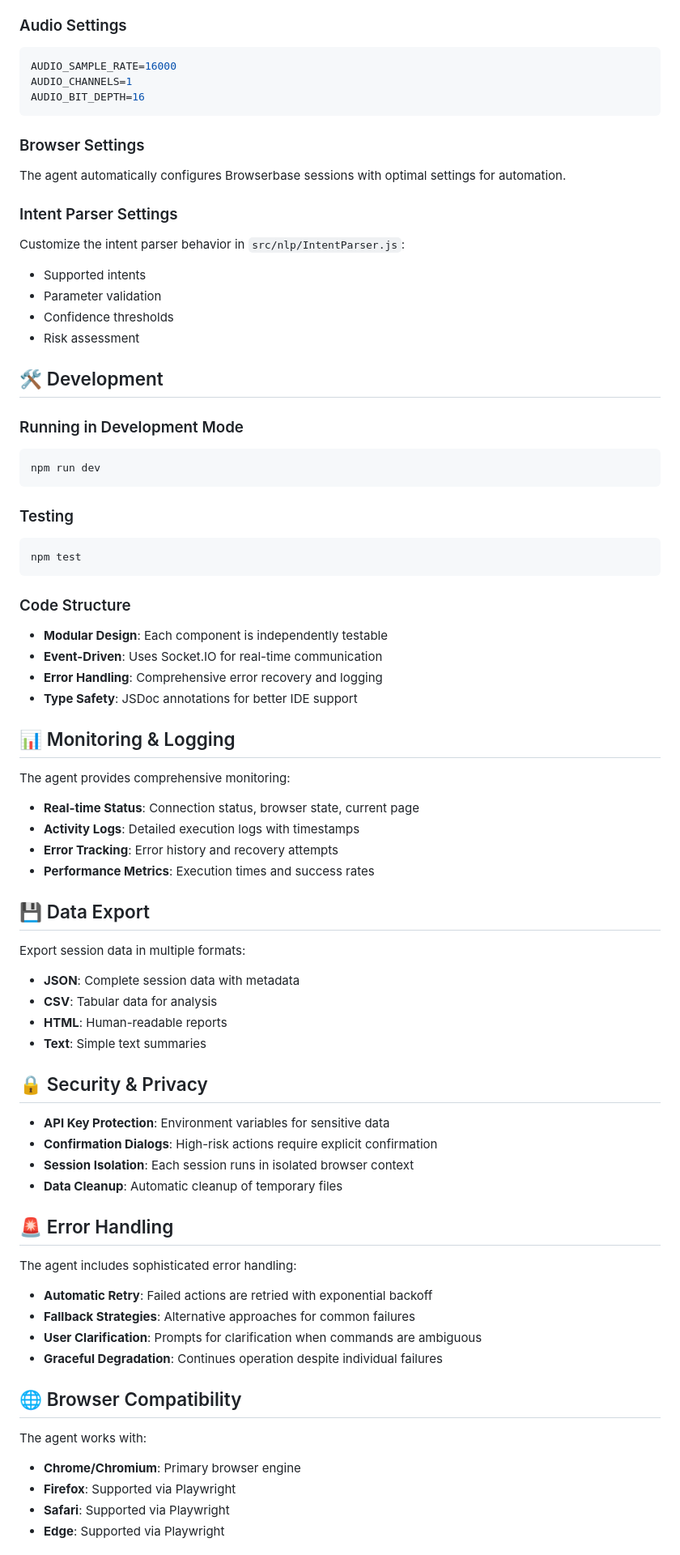
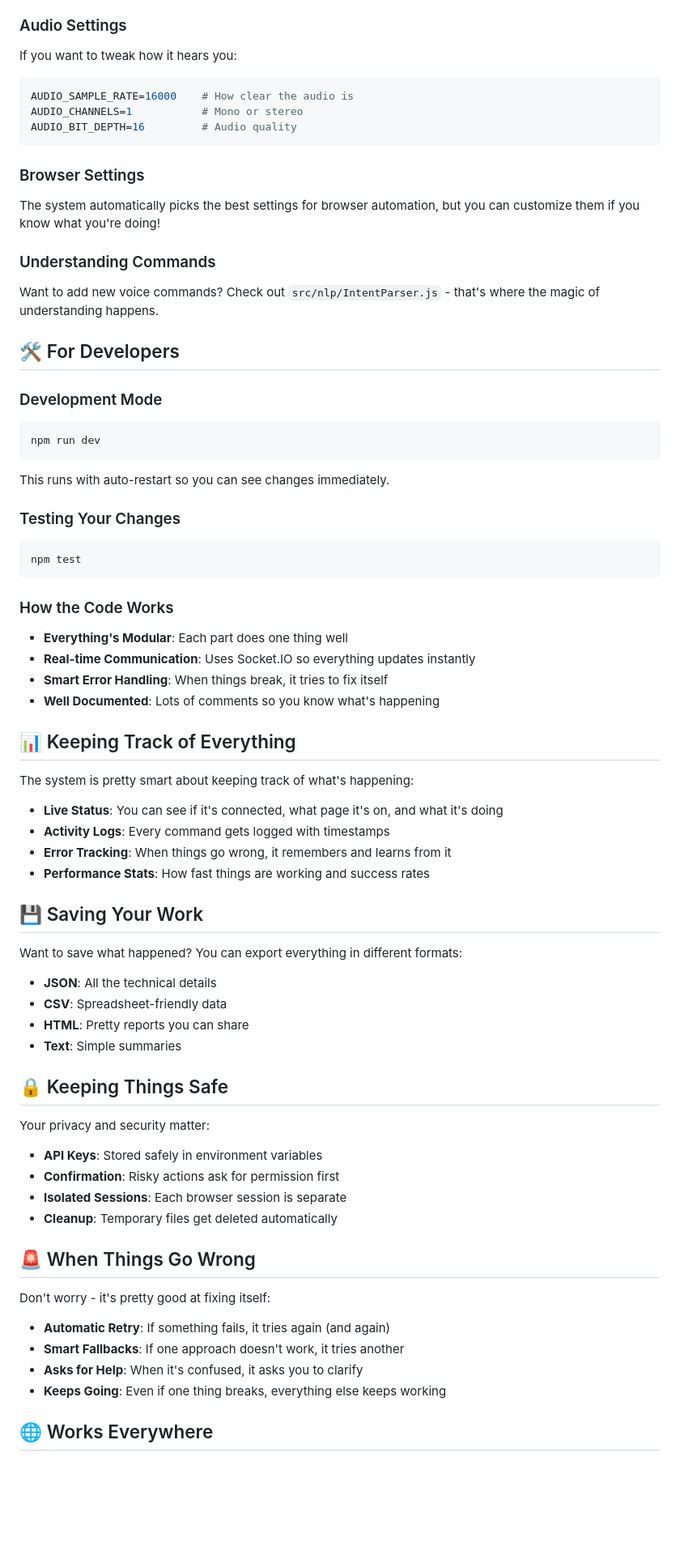
Before and after one commit to Hamzakhan7473/Voice-Enabled-Browser-Agent, a Markdown page: README.md, the part around one of its changes. Shown at 81% size. Drawn GitHub-style; blank space fills up the shorter version.

````diff
--- a/README.md
+++ b/README.md
@@ -152,78 +165,72 @@ Voice-Enabled-Browser-Agent/
 
 ### Audio Settings
+If you want to tweak how it hears you:
 ```env
-AUDIO_SAMPLE_RATE=16000
-AUDIO_CHANNELS=1
-AUDIO_BIT_DEPTH=16
+AUDIO_SAMPLE_RATE=16000    # How clear the audio is
+AUDIO_CHANNELS=1           # Mono or stereo
+AUDIO_BIT_DEPTH=16         # Audio quality
 ```
 
 ### Browser Settings
-The agent automatically configures Browserbase sessions with optimal settings for automation.
+The system automatically picks the best settings for browser automation, but you can customize them if you know what you're doing!
 
-### Intent Parser Settings
-Customize the intent parser behavior in `src/nlp/IntentParser.js`:
-- Supported intents
-- Parameter validation
-- Confidence thresholds
-- Risk assessment
+### Understanding Commands
+Want to add new voice commands? Check out `src/nlp/IntentParser.js` - that's where the magic of understanding happens.
 
-## 🛠️ Development
+## 🛠️ For Developers
 
-### Running in Development Mode
+### Development Mode
 ```bash
 npm run dev
 ```
+This runs with auto-restart so you can see changes immediately.
 
-### Testing
+### Testing Your Changes
 ```bash
 npm test
 ```
 
-### Code Structure
-- **Modular Design**: Each component is independently testable
-- **Event-Driven**: Uses Socket.IO for real-time communication
-- **Error Handling**: Comprehensive error recovery and logging
-- **Type Safety**: JSDoc annotations for better IDE support
+### How the Code Works
+- **Everything's Modular**: Each part does one thing well
+- **Real-time Communication**: Uses Socket.IO so everything updates instantly
+- **Smart Error Handling**: When things break, it tries to fix itself
+- **Well Documented**: Lots of comments so you know what's happening
 
-## 📊 Monitoring & Logging
+## 📊 Keeping Track of Everything
 
-The agent provides comprehensive monitoring:
+The system is pretty smart about keeping track of what's happening:
 
-- **Real-time Status**: Connection status, browser state, current page
-- **Activity Logs**: Detailed execution logs with timestamps
-- **Error Tracking**: Error history and recovery attempts
-- **Performance Metrics**: Execution times and success rates
+- **Live Status**: You can see if it's connected, what page it's on, and what it's doing
+- **Activity Logs**: Every command gets logged with timestamps
+- **Error Tracking**: When things go wrong, it remembers and learns from it
+- **Performance Stats**: How fast things are working and success rates
 
-## 💾 Data Export
+## 💾 Saving Your Work
 
-Export session data in multiple formats:
+Want to save what happened? You can export everything in different formats:
 
-- **JSON**: Complete session data with metadata
-- **CSV**: Tabular data for analysis
-- **HTML**: Human-readable reports
-- **Text**: Simple text summaries
+- **JSON**: All the technical details
+- **CSV**: Spreadsheet-friendly data
+- **HTML**: Pretty reports you can share
+- **Text**: Simple summaries
 
-## 🔒 Security & Privacy
+## 🔒 Keeping Things Safe
 
-- **API Key Protection**: Environment variables for sensitive data
-- **Confirmation Dialogs**: High-risk actions require explicit confirmation
-- **Session Isolation**: Each session runs in isolated browser context
-- **Data Cleanup**: Automatic cleanup of temporary files
+Your privacy and security matter:
 
-## 🚨 Error Handling
+- **API Keys**: Stored safely in environment variables
+- **Confirmation**: Risky actions ask for permission first
+- **Isolated Sessions**: Each browser session is separate
+- **Cleanup**: Temporary files get deleted automatically
 
-The agent includes sophisticated error handling:
+## 🚨 When Things Go Wrong
 
-- **Automatic Retry**: Failed actions are retried with exponential backoff
-- **Fallback Strategies**: Alternative approaches for common failures
-- **User Clarification**: Prompts for clarification when commands are ambiguous
-- **Graceful Degradation**: Continues operation despite individual failures
+Don't worry - it's pretty good at fixing itself:
 
-## 🌐 Browser Compatibility
+- **Automatic Retry**: If something fails, it tries again (and again)
+- **Smart Fallbacks**: If one approach doesn't work, it tries another
+- **Asks for Help**: When it's confused, it asks you to clarify
+- **Keeps Going**: Even if one thing breaks, everything else keeps working
 
-The agent works with:
-- **Chrome/Chromium**: Primary browser engine
-- **Firefox**: Supported via Playwright
-- **Safari**: Supported via Playwright
-- **Edge**: Supported via Playwright
+## 🌐 Works Everywhere
 
````
Also changed, not shown: other parts of README.md (+151 -124 lines).
